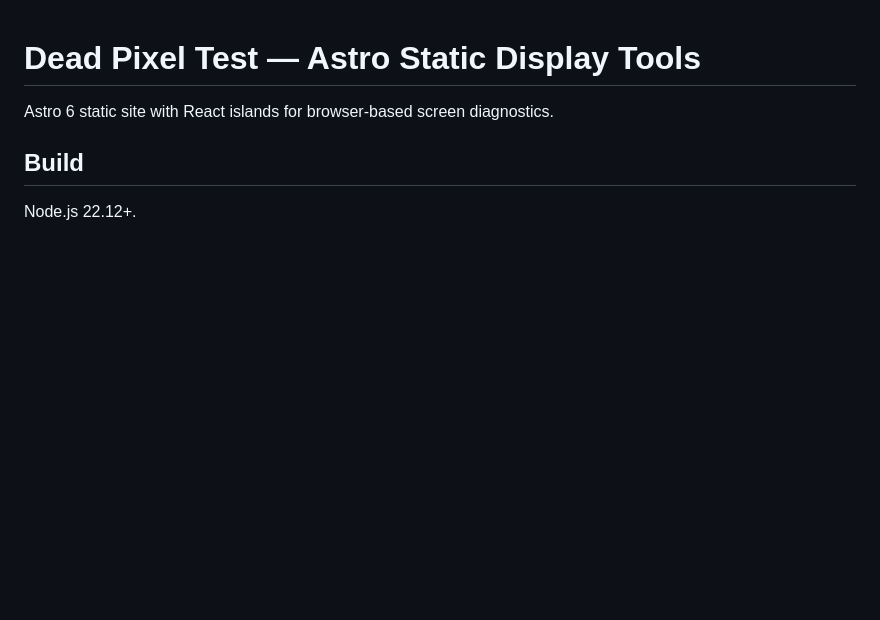
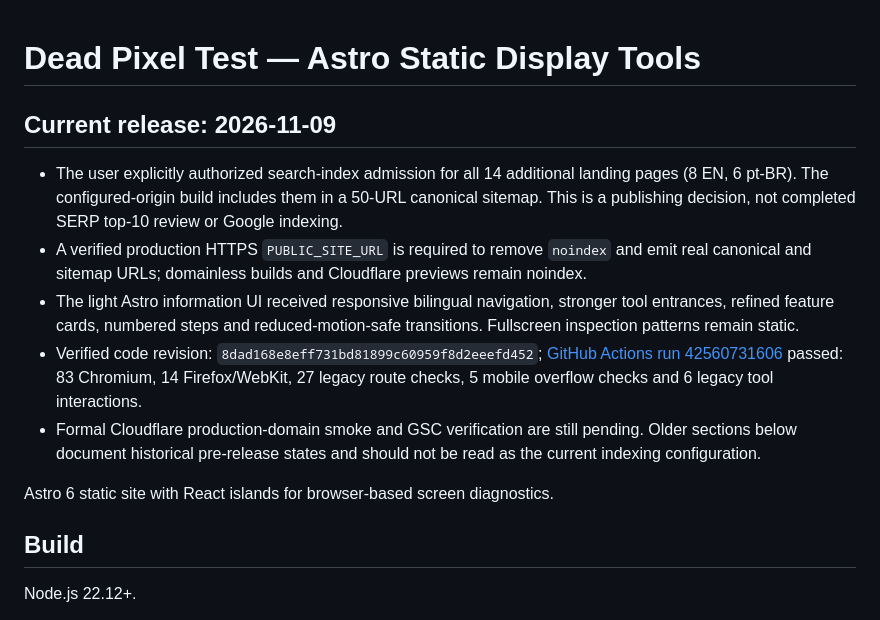
Before and after one commit to zqfqe/Dead-Pixel-Test, a Markdown page: README.md, the part around the change. Rendered like a GitHub page; blank space fills up the shorter version.

Commit message:
docs: record index admission, UI release and latest verified acceptance

```diff
--- a/README.md
+++ b/README.md
@@ -1,4 +1,13 @@
 # Dead Pixel Test — Astro Static Display Tools
+
+## Current release: 2026-11-09
+
+- The user explicitly authorized search-index admission for all 14 additional landing pages (8 EN, 6 pt-BR). The configured-origin build includes them in a 50-URL canonical sitemap. This is a publishing decision, not completed SERP top-10 review or Google indexing.
+- A verified production HTTPS `PUBLIC_SITE_URL` is required to remove `noindex` and emit real canonical and sitemap URLs; domainless builds and Cloudflare previews remain noindex.
+- The light Astro information UI received responsive bilingual navigation, stronger tool entrances, refined feature cards, numbered steps and reduced-motion-safe transitions. Fullscreen inspection patterns remain static.
+- Verified code revision: `8dad168e8eff731bd81899c60959f8d2eeefd452`; [GitHub Actions run 42560731606](https://github.com/zqfqe/Dead-Pixel-Test/actions/runs/42560731606) passed: 83 Chromium, 14 Firefox/WebKit, 27 legacy route checks, 5 mobile overflow checks and 6 legacy tool interactions.
+- Formal Cloudflare production-domain smoke and GSC verification are still pending. Older sections below document historical pre-release states and should not be read as the current indexing configuration.
+
 
 Astro 6 static site with React islands for browser-based screen diagnostics.
 
```
Also changed, not shown: docs/V1.2-ACCEPTANCE-20261109.md (+9 -0 lines).
